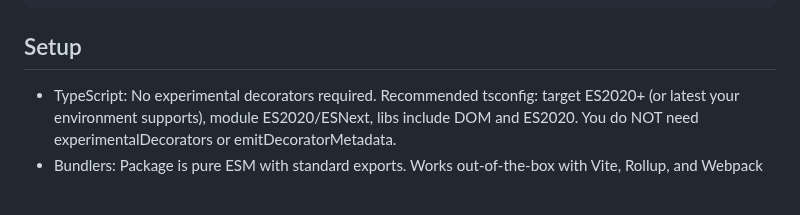
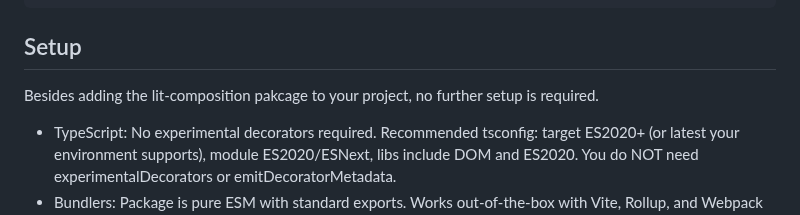
Before and after one commit to JorisAerts/lit-composition, a Markdown page: README.md, the part around the change. Rendered like a GitHub page; blank space fills up the shorter version.

Commit message:
README tuning

````diff
--- a/README.md
+++ b/README.md
@@ -81,6 +81,8 @@ yarn add @lit/context
 ```
 
 ## Setup
+
+Besides adding the lit-composition pakcage to your project, no further setup is required.
 
 - TypeScript: No experimental decorators required. Recommended tsconfig: target ES2020+ (or latest your environment
   supports), module ES2020/ESNext, libs include DOM and ES2020. You do NOT need experimentalDecorators or
````
